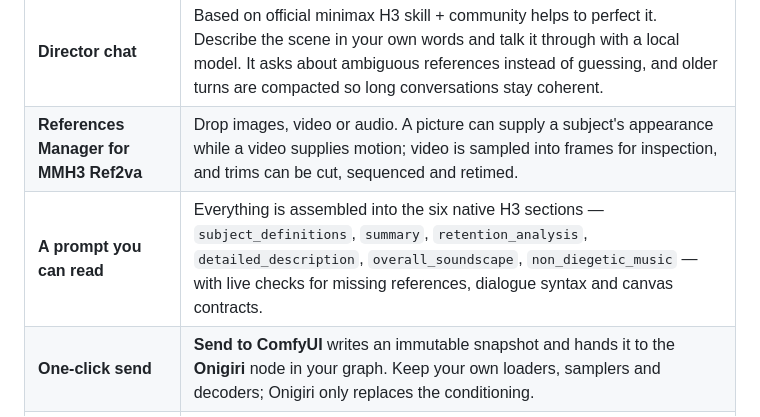
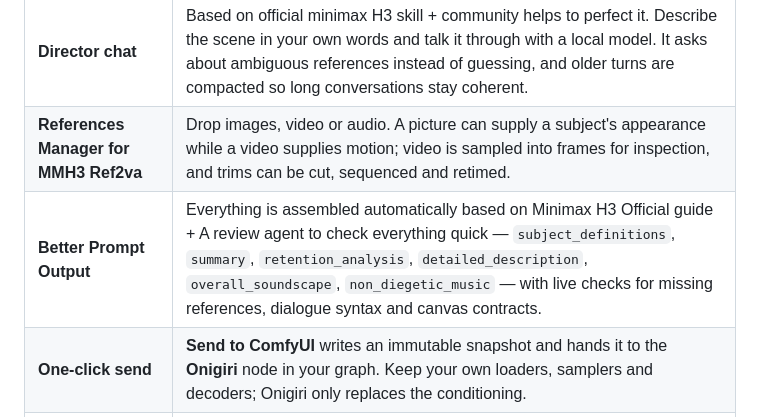
Before and after one commit to Marauberry/onigiri, a Markdown page: README.md, the part around the change. Rendered like a GitHub page.

Commit message:
Improve prompt output description in README

```diff
--- a/README.md
+++ b/README.md
@@ -23,7 +23,7 @@ Definitely not for the gooners (maybe 😐). Onigiri is two halves of one tool:
 | --- | --- |
 | **Director chat** | Based on official minimax H3 skill + community helps to perfect it. Describe the scene in your own words and talk it through with a local model. It asks about ambiguous references instead of guessing, and older turns are compacted so long conversations stay coherent. |
 | **References Manager for MMH3 Ref2va** | Drop images, video or audio. A picture can supply a subject's appearance while a video supplies motion; video is sampled into frames for inspection, and trims can be cut, sequenced and retimed. |
-| **A prompt you can read** | Everything is assembled into the six native H3 sections — `subject_definitions`, `summary`, `retention_analysis`, `detailed_description`, `overall_soundscape`, `non_diegetic_music` — with live checks for missing references, dialogue syntax and canvas contracts. |
+| **Better Prompt Output** | Everything is assembled automatically based on Minimax H3 Official guide + A review agent to check everything quick — `subject_definitions`, `summary`, `retention_analysis`, `detailed_description`, `overall_soundscape`, `non_diegetic_music` — with live checks for missing references, dialogue syntax and canvas contracts. |
 | **One-click send** | **Send to ComfyUI** writes an immutable snapshot and hands it to the **Onigiri** node in your graph. Keep your own loaders, samplers and decoders; Onigiri only replaces the conditioning. |
 | **Snapshots and history** | Restoring an earlier version creates a branch instead of overwriting work, and sent snapshots keep the references they were sent with. |
 
```
